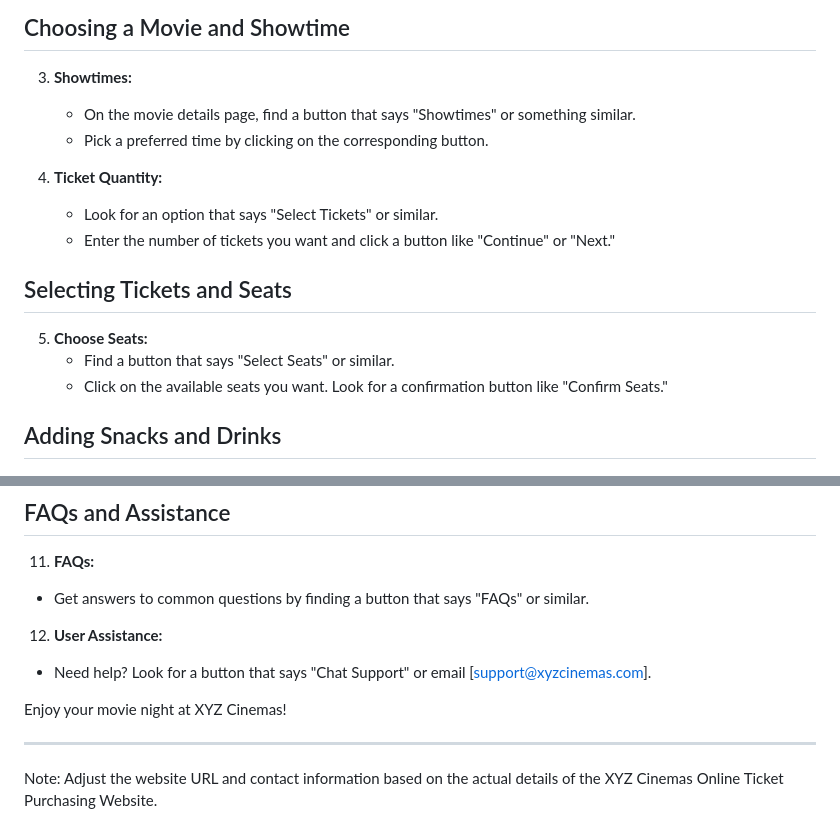
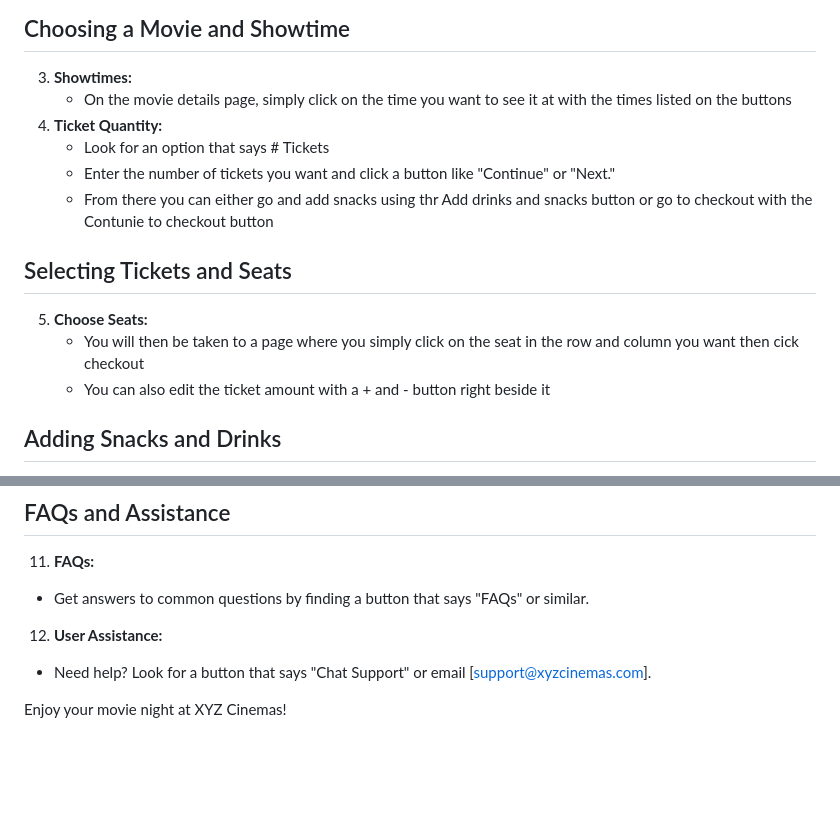
Before and after one commit to MuhammadElsoukkary/SEF, a Markdown page: README.md, 2 parts joined by grey strips. Rendered like a GitHub page; blank space fills up the shorter version.

Commit message:
Update README.md
make more work

```diff
--- a/README.md
+++ b/README.md
@@ -33,18 +33,17 @@ Please note all diagrams and pictures related to the website can be found in the
 ## Choosing a Movie and Showtime
 
 3. **Showtimes:**
-   - On the movie details page, find a button that says "Showtimes" or something similar.
-   - Pick a preferred time by clicking on the corresponding button.
-
+   - On the movie details page, simply click on the time you want to see it at with the times listed on the buttons
 4. **Ticket Quantity:**
-   - Look for an option that says "Select Tickets" or similar.
+   - Look for an option that says # Tickets
    - Enter the number of tickets you want and click a button like "Continue" or "Next."
+   - From there you can either go and add snacks using thr Add drinks and snacks button or go to checkout with the Contunie to checkout button
 
 ## Selecting Tickets and Seats
 
 5. **Choose Seats:**
-   - Find a button that says "Select Seats" or similar.
-   - Click on the available seats you want. Look for a confirmation button like "Confirm Seats."
+   - You will then be taken to a page where you simply click on the seat in the row and column you want then cick checkout
+   - You can also edit the ticket amount with a + and - button right beside it
 
 ## Adding Snacks and Drinks
 
@@ -91,6 +90,3 @@ Please note all diagrams and pictures related to the website can be found in the
    - Need help? Look for a button that says "Chat Support" or email [support@xyzcinemas.com].
 
 Enjoy your movie night at XYZ Cinemas!
-
----
-Note: Adjust the website URL and contact information based on the actual details of the XYZ Cinemas Online Ticket Purchasing Website.
```
